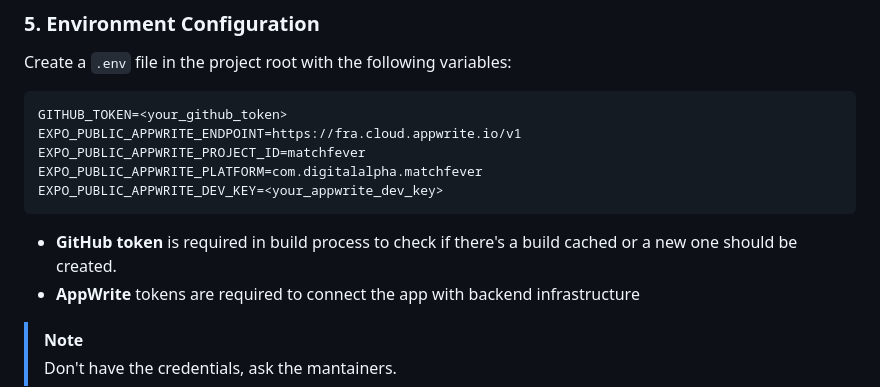
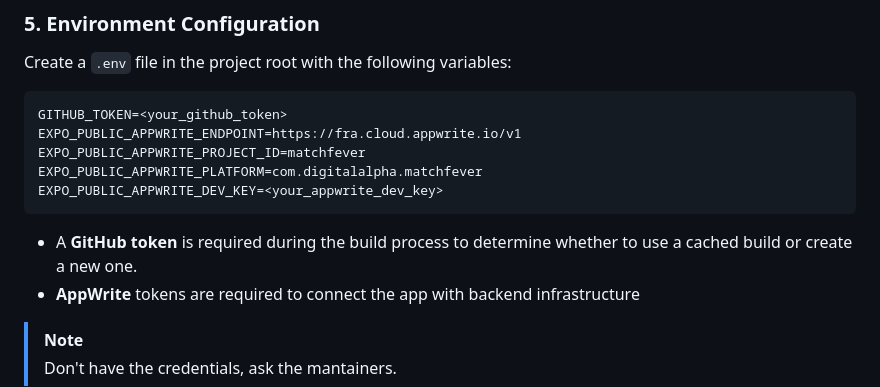
Before and after one commit to andrefagl/matchfever-mobile, a Markdown page: README.MD, the part around the change. Rendered like a GitHub page.

Commit message:
Update README.MD
Co-authored-by: André Lima <andre.fagl@gmail.com>

````diff
--- a/README.MD
+++ b/README.MD
@@ -69,7 +69,7 @@ EXPO_PUBLIC_APPWRITE_PROJECT_ID=matchfever
 EXPO_PUBLIC_APPWRITE_PLATFORM=com.digitalalpha.matchfever
 EXPO_PUBLIC_APPWRITE_DEV_KEY=<your_appwrite_dev_key>
 ```
-- **GitHub token** is required in build process to check if there's a build cached or a new one should be created.
+- A **GitHub token** is required during the build process to determine whether to use a cached build or create a new one.
 - **AppWrite** tokens are required to connect the app with backend infrastructure
 
 > [!NOTE]
````
